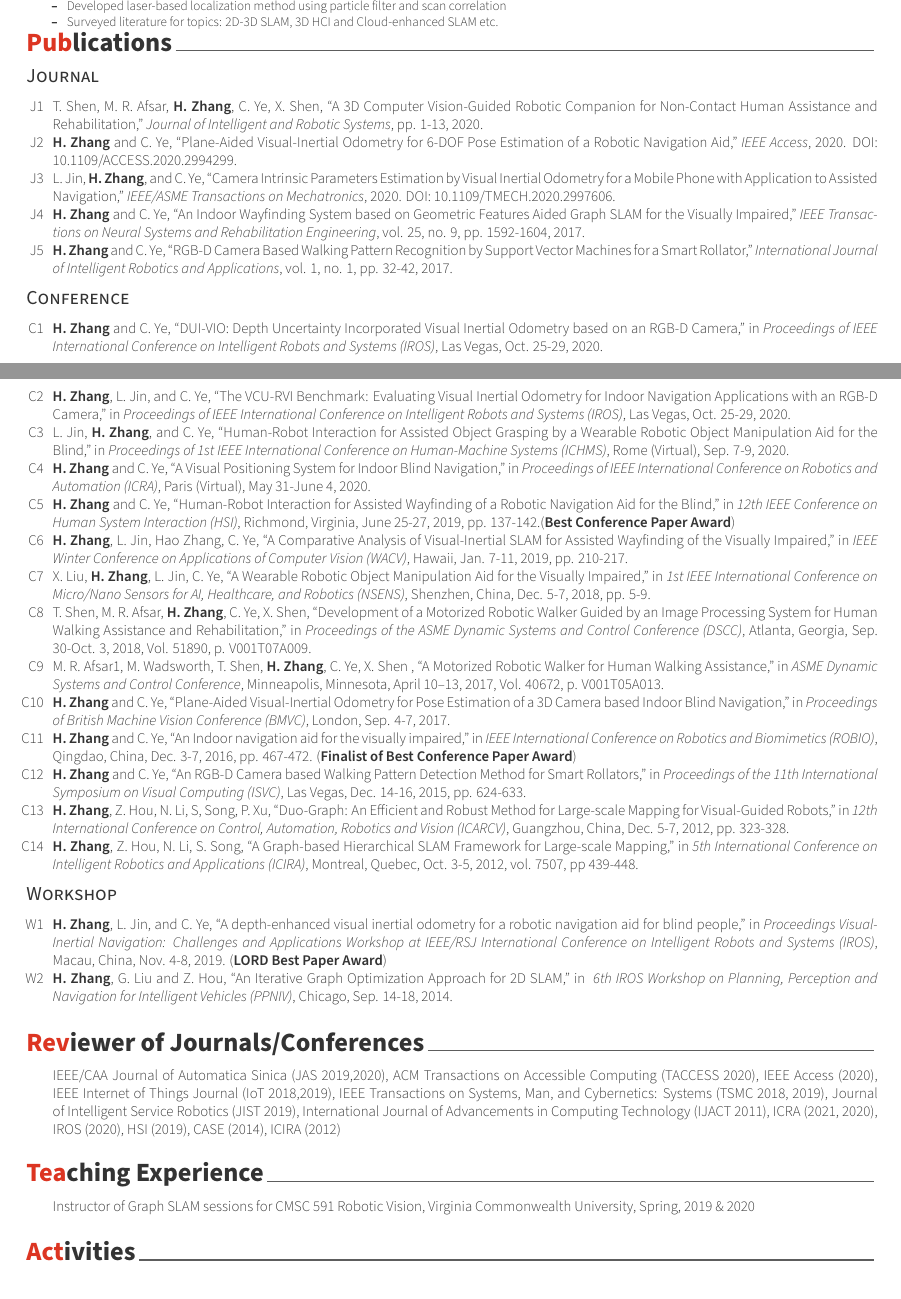
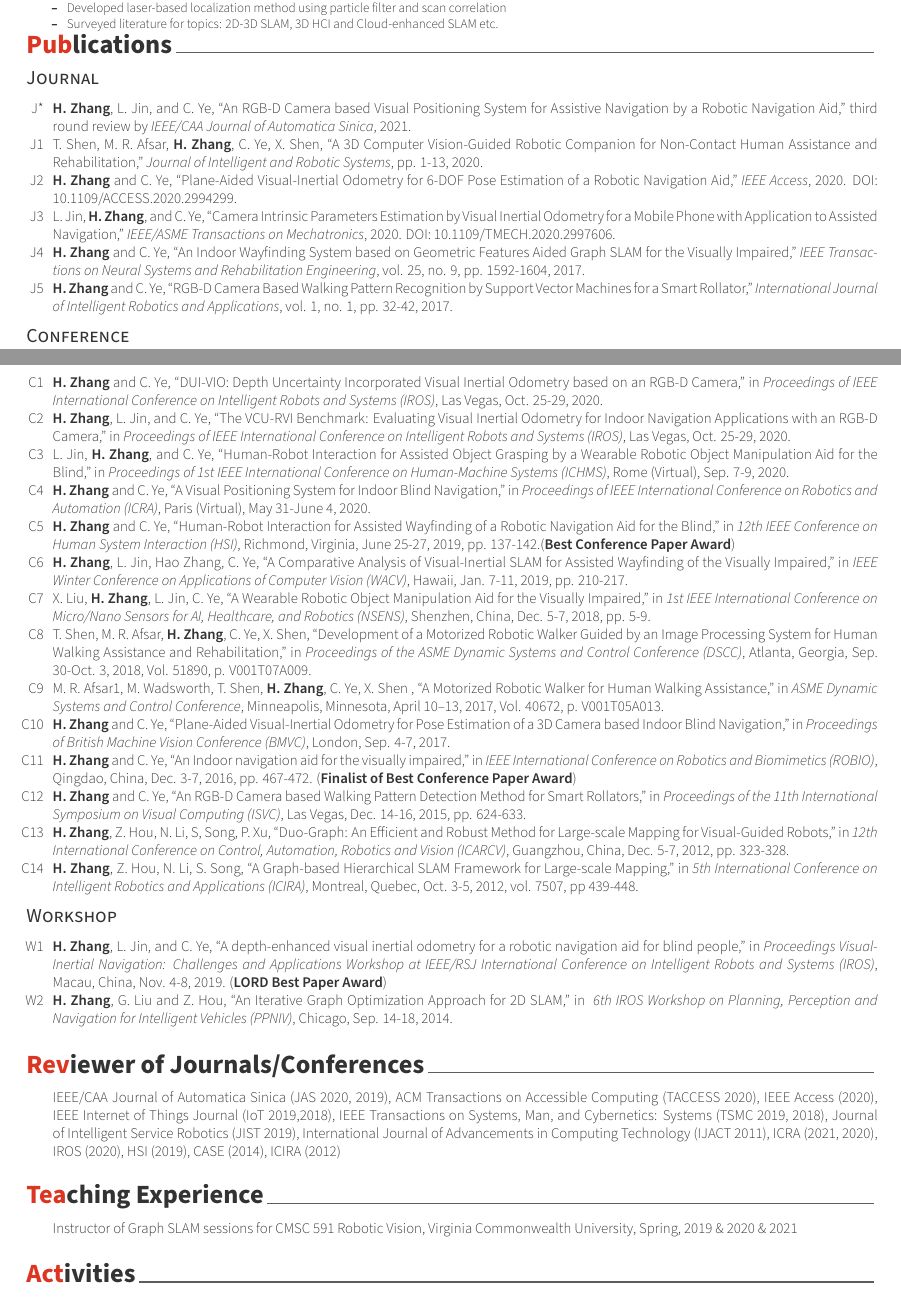
Before and after one commit to rising-turtle/my_cv, a LaTeX CV (cv.tex, which reads cv/publication.tex, cv/reviews.tex): two parts of pages 1 and 2 of 2, joined at a grey line, cut so that both start at the same text. Compiled offline with XeLaTeX.

Commit message:
update cv

```diff
--- a/cv/publication.tex
+++ b/cv/publication.tex
@@ -12,6 +12,7 @@
 	\begin{itemize}[before=\fontsize{9pt}{1em}\bodyfontlight\upshape\color{text},leftmargin=3ex, nosep, noitemsep]
 		\setlength{\parskip}{0pt}
 		\renewcommand{\labelitemi}{\bullet}
+		\item[J*]{\textbf{H. Zhang}, L. Jin, and C. Ye, “An RGB-D Camera based Visual Positioning System for Assistive Navigation by a Robotic Navigation Aid,” third round review by \emph{IEEE/CAA Journal of Automatica Sinica}, 2021.}
 		\item[J1]{T. Shen, M. R. Afsar, \textbf{H. Zhang}, C. Ye, X. Shen, “A 3D Computer Vision-Guided Robotic Companion for Non-Contact Human Assistance and Rehabilitation,” \emph{Journal of Intelligent and Robotic Systems}, pp. 1-13, 2020.}
 		\item[J2]{\textbf{H. Zhang} and C. Ye, “Plane-Aided Visual-Inertial Odometry for 6-DOF Pose Estimation of a Robotic Navigation Aid,” \emph{IEEE Access}, 2020. DOI: 10.1109/ACCESS.2020.2994299.}
 		\item[J3]{L. Jin, \textbf{H. Zhang}, and C. Ye, “Camera Intrinsic Parameters Estimation by Visual Inertial Odometry for a Mobile Phone with Application to Assisted Navigation,” \emph{IEEE/ASME Transactions on Mechatronics}, 2020. DOI: 10.1109/TMECH.2020.2997606.}
--- a/cv/reviews.tex
+++ b/cv/reviews.tex
@@ -11,7 +11,7 @@
 	\begin{itemize}[before=\fontsize{9pt}{1em}\bodyfontlight\upshape\color{text},leftmargin=3ex, nosep, noitemsep]
 		\setlength{\parskip}{0pt}
 		\renewcommand{\labelitemi}{\bullet}
-		\item[] {IEEE/CAA Journal of Automatica Sinica (JAS 2019,2020), ACM Transactions on Accessible Computing (TACCESS 2020), IEEE Access (2020), IEEE Internet of Things Journal (IoT 2018,2019), IEEE Transactions on Systems, Man, and Cybernetics: Systems (TSMC 2018, 2019), Journal of Intelligent Service Robotics (JIST 2019), International Journal of Advancements in Computing Technology (IJACT 2011), ICRA (2021, 2020), IROS (2020), HSI (2019), CASE (2014), ICIRA (2012)}
+		\item[] {IEEE/CAA Journal of Automatica Sinica (JAS 2020, 2019), ACM Transactions on Accessible Computing (TACCESS 2020), IEEE Access (2020), IEEE Internet of Things Journal (IoT 2019,2018), IEEE Transactions on Systems, Man, and Cybernetics: Systems (TSMC 2019, 2018), Journal of Intelligent Service Robotics (JIST 2019), International Journal of Advancements in Computing Technology (IJACT 2011), ICRA (2021, 2020), IROS (2020), HSI (2019), CASE (2014), ICIRA (2012)}
 %		\item{IEEE Internet of Things Journal(2019)}
 %		\item{IEEE Transactions on Systems, Man, and Cybernetics: Systems, 2018}
 %		\item{IEEE/CAA Journal of Automatica Sinica, 2018}
@@ -33,6 +33,6 @@
 		\setlength{\parskip}{0pt}
 		\renewcommand{\labelitemi}{\bullet}
 		%\item[] {Instructor for CMSC 591 Robotic Vision, Virginia Commonwealth University, Spring, 2019 \& 2020 }
-		\item[] {Instructor of Graph SLAM sessions for CMSC 591 Robotic Vision, Virginia Commonwealth University, Spring, 2019 \& 2020}
+		\item[] {Instructor of Graph SLAM sessions for CMSC 591 Robotic Vision, Virginia Commonwealth University, Spring, 2019 \& 2020 \& 2021}
 	\end{itemize}
 \end{justify}
```
Also changed, not shown: cv.pdf, 2 other files.
